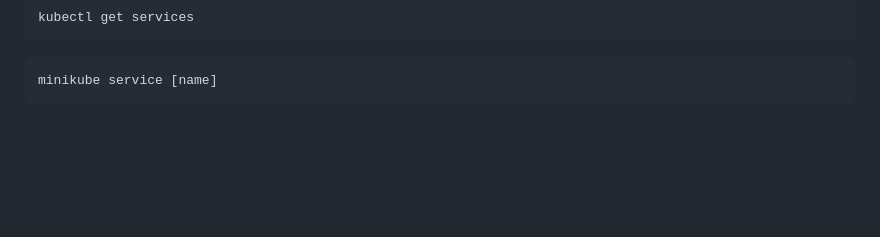
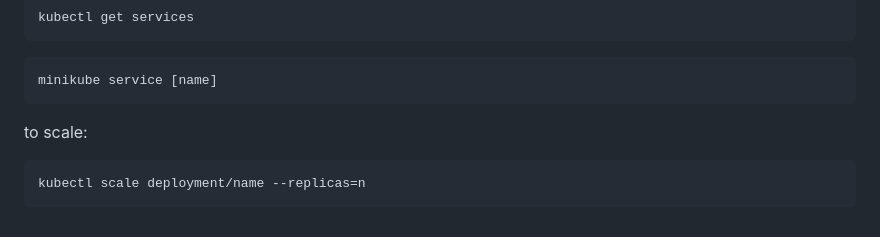
Before and after one commit to krishnagopika/trng-1903-1904, a Markdown page: week-2/day4.md, the part around the change printed below. Drawn GitHub-style; blank space fills up the shorter version.

Commit message:
addec content for day 4

````diff
--- a/week-2/day4.md
+++ b/week-2/day4.md
@@ -162,3 +160,10 @@ kubectl get services
 ```
 minikube service [name]
 ```
+
+
+to scale:
+
+```
+kubectl scale deployment/name --replicas=n
+```
````
Also changed, not shown: other parts of week-2/day4.md (+0 -2 lines).
